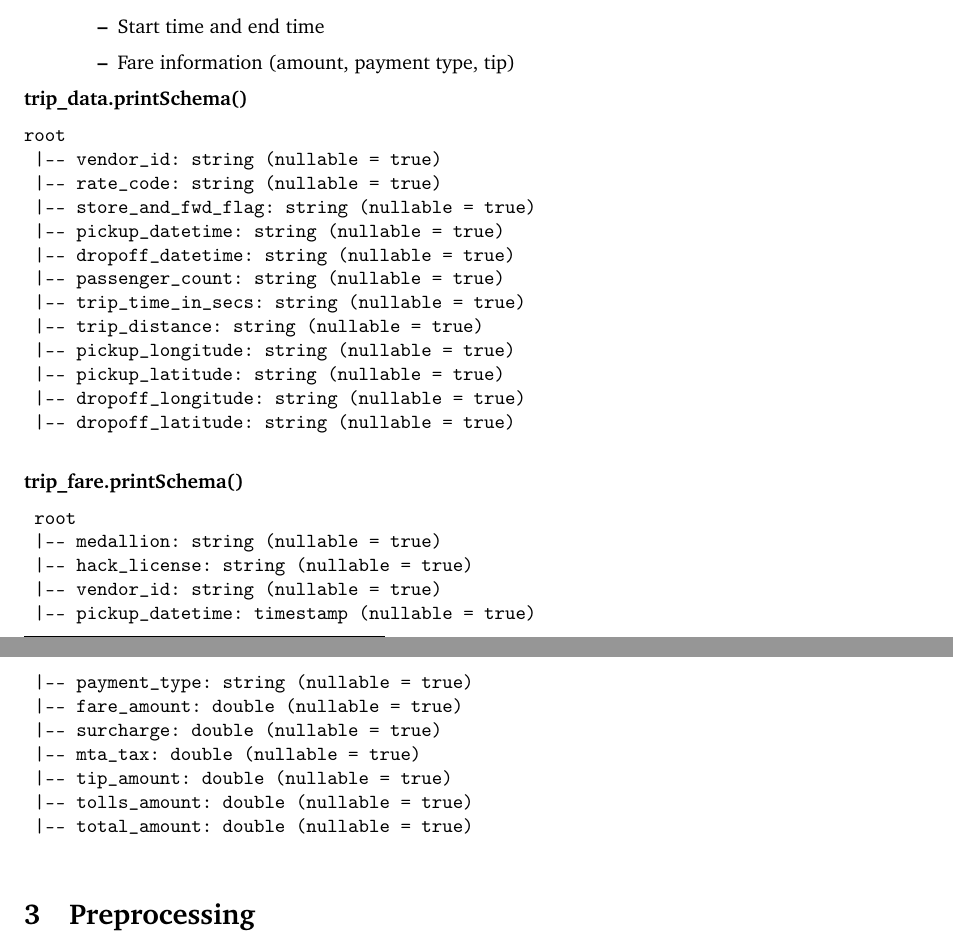
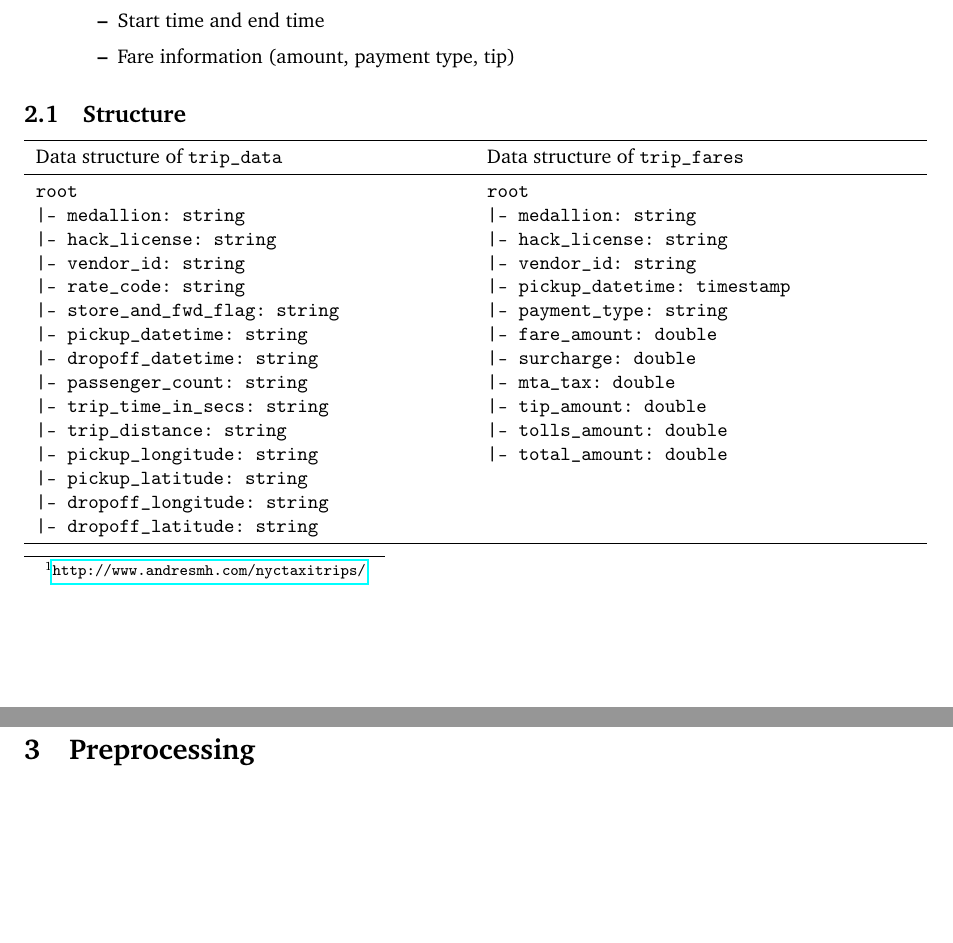
Before and after one commit to JamesMenetrey/hesso-bigdata-analytics, a LaTeX document (report/taxi-report.tex): two parts of pages 2 and 3 of 5, joined at a grey line, cut so that both start at the same text, the shorter picture padded with empty space. Compiled offline with pdfLaTeX.

Commit message:
Restructure the structures.

```diff
--- a/report/taxi-report.tex
+++ b/report/taxi-report.tex
@@ -12,6 +12,9 @@
 \usepackage{booktabs}
 \usepackage{longtable}
 \usepackage{hyperref}
+\usepackage{tabularx}
+\usepackage{booktabs}
+\usepackage{makecell}
 
 
 \usepackage{setspace} % increase interline spacing slightly
@@ -70,39 +73,31 @@ The dataset, provided by Chris Whong \footnote{\url{http://www.andresmh.com/nyct
     \end{itemize}
 \end{itemize}
 
-\textbf{trip\_data.printSchema()}
-\begin{verbatim}
-root
- |-- vendor_id: string (nullable = true)
- |-- rate_code: string (nullable = true)
- |-- store_and_fwd_flag: string (nullable = true)
- |-- pickup_datetime: string (nullable = true)
- |-- dropoff_datetime: string (nullable = true)
- |-- passenger_count: string (nullable = true)
- |-- trip_time_in_secs: string (nullable = true)
- |-- trip_distance: string (nullable = true)
- |-- pickup_longitude: string (nullable = true)
- |-- pickup_latitude: string (nullable = true)
- |-- dropoff_longitude: string (nullable = true)
- |-- dropoff_latitude: string (nullable = true)
- \end{verbatim}
 
 
-\textbf{trip\_fare.printSchema()}
-\begin{verbatim}
- root
- |-- medallion: string (nullable = true)
- |-- hack_license: string (nullable = true)
- |-- vendor_id: string (nullable = true)
- |-- pickup_datetime: timestamp (nullable = true)
- |-- payment_type: string (nullable = true)
- |-- fare_amount: double (nullable = true)
- |-- surcharge: double (nullable = true)
- |-- mta_tax: double (nullable = true)
- |-- tip_amount: double (nullable = true)
- |-- tolls_amount: double (nullable = true)
- |-- total_amount: double (nullable = true)
- \end{verbatim}
+\subsection{Structure}
+\begin{tabularx}{\textwidth}{XX}
+  \toprule
+  Data structure of \texttt{trip\_data} & Data structure of \texttt{trip\_fares}\\
+  \midrule
+    \verb/root/ & \verb/root/\\
+    \verb/|- medallion: string/ & \verb/|- medallion: string/\\
+    \verb/|- hack_license: string/ & \verb/|- hack_license: string/\\
+    \verb/|- vendor_id: string/ & \verb/|- vendor_id: string/\\
+    \verb/|- rate_code: string/ & \verb/|- pickup_datetime: timestamp/\\
+    \verb/|- store_and_fwd_flag: string/ & \verb/|- payment_type: string/\\
+    \verb/|- pickup_datetime: string/ & \verb/|- fare_amount: double/\\
+    \verb/|- dropoff_datetime: string/ & \verb/|- surcharge: double/\\
+    \verb/|- passenger_count: string/ & \verb/|- mta_tax: double/\\
+    \verb/|- trip_time_in_secs: string/ & \verb/|- tip_amount: double/\\
+    \verb/|- trip_distance: string/ & \verb/|- tolls_amount: double/\\
+    \verb/|- pickup_longitude: string/ & \verb/|- total_amount: double/\\
+    \verb/|- pickup_latitude: string/ &\\
+    \verb/|- dropoff_longitude: string/ &\\
+    \verb/|- dropoff_latitude: string/ &\\
+  \bottomrule
+\end{tabularx}
+
 
 \section{Preprocessing}
 This section covers the manipulations performed to clean up the data in order to make it eligible to be processed by the machine learning algorithms.
```
